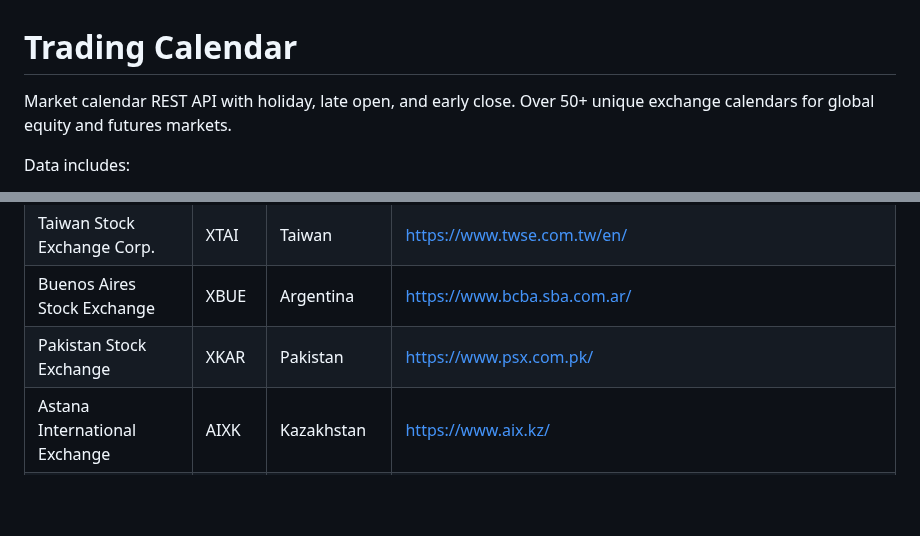
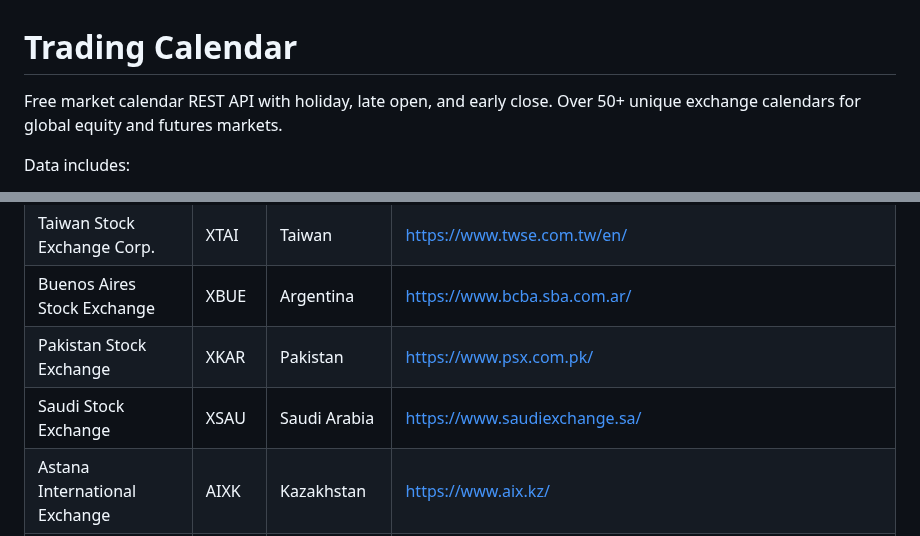
Before and after one commit to apptastic-software/trading-calendar, a Markdown page: README.md, 2 parts joined by grey strips. Drawn GitHub-style; blank space fills up the shorter version.

Commit message:
Added Saudi Stock Exchange

```diff
--- a/README.md
+++ b/README.md
@@ -1,7 +1,7 @@
 Trading Calendar
 ================
 
-Market calendar REST API with holiday, late open, and early close. Over 50+ unique exchange calendars for global equity and futures markets.
+Free market calendar REST API with holiday, late open, and early close. Over 50+ unique exchange calendars for global equity and futures markets.
 
 Data includes:
 
@@ -95,6 +95,7 @@ http://127.0.0.1:8000/docs
 | Taiwan Stock Exchange Corp.     | XTAI     | Taiwan         | https://www.twse.com.tw/en/                                  |
 | Buenos Aires Stock Exchange     | XBUE     | Argentina      | https://www.bcba.sba.com.ar/                                 |
 | Pakistan Stock Exchange         | XKAR     | Pakistan       | https://www.psx.com.pk/                                      |
+| Saudi Stock Exchange            | XSAU     | Saudi Arabia   | https://www.saudiexchange.sa/                                |
 | Astana International Exchange   | AIXK     | Kazakhstan     | https://www.aix.kz/                                          |
 | Bucharest Stock Exchange        | XBSE     | Romania        | https://www.bvb.ro/                                          |
 
```
